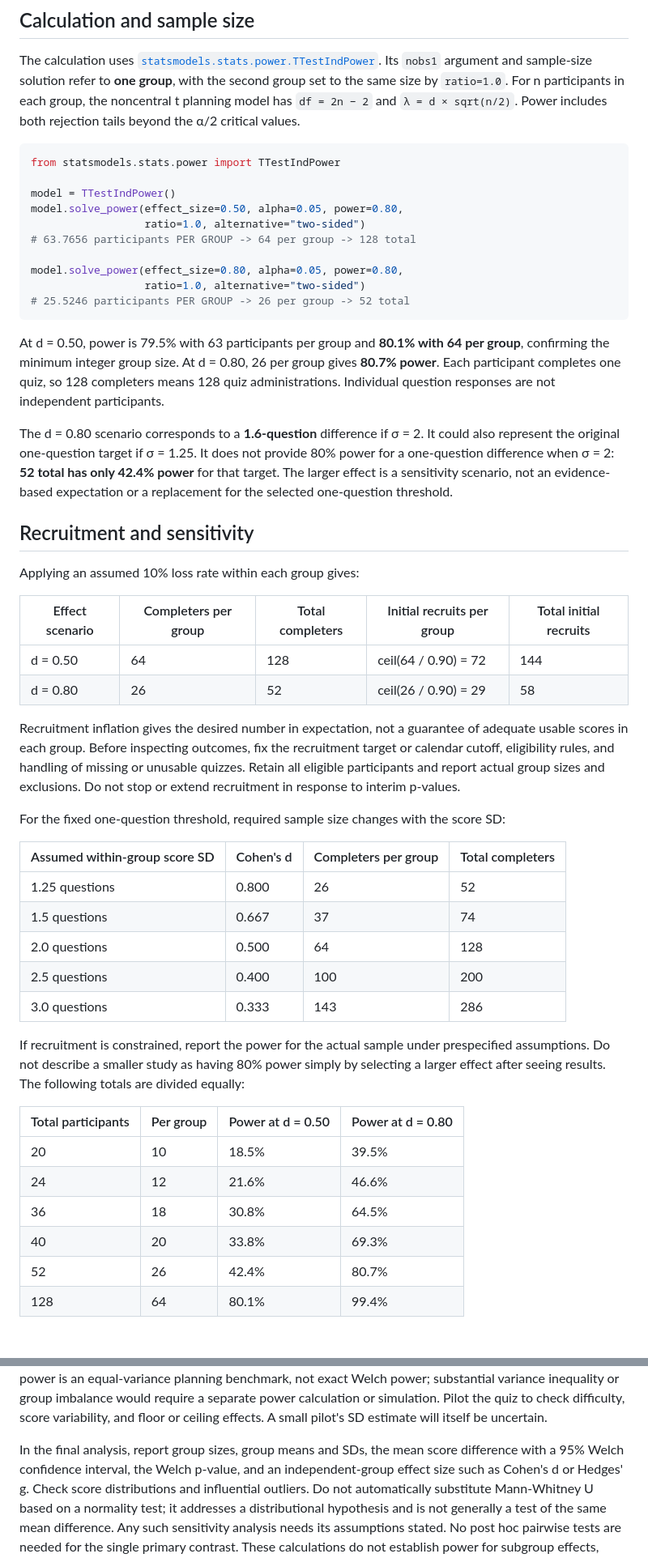
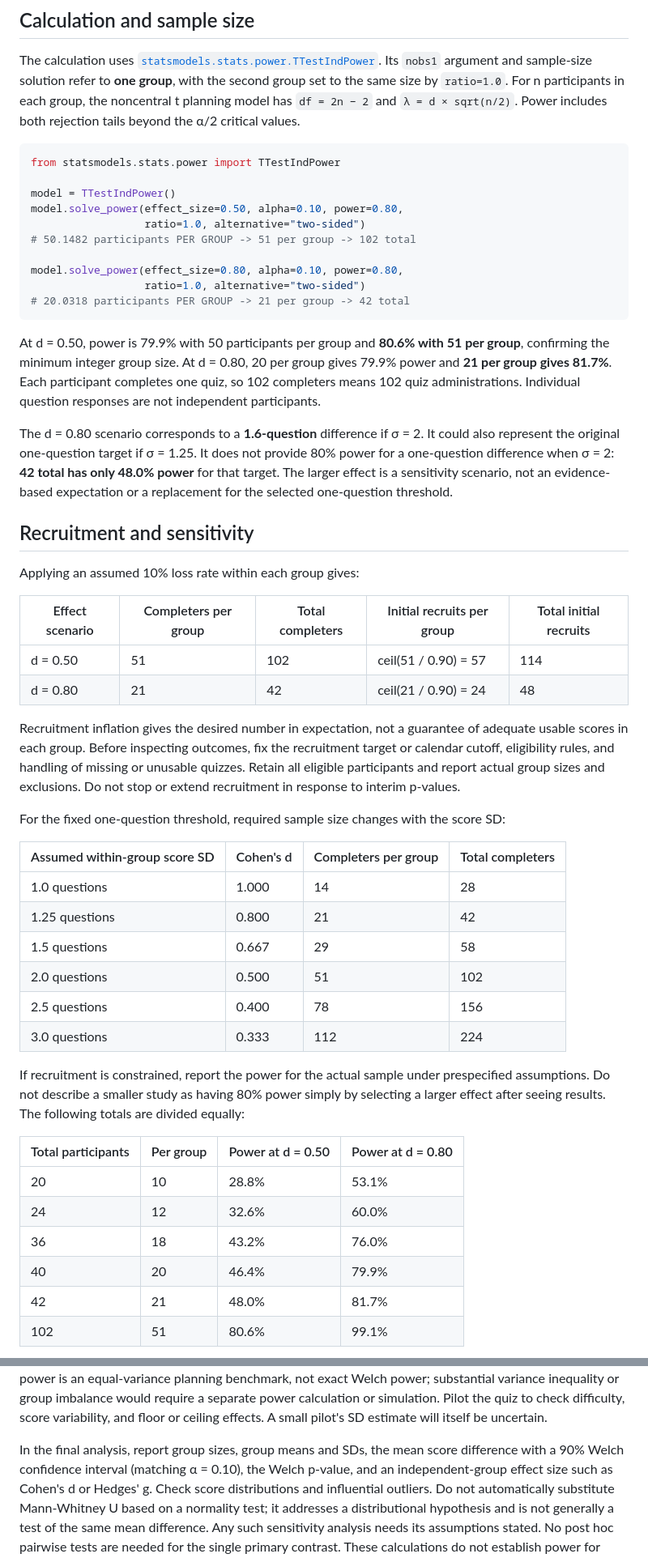
Before and after one commit to haydn-s/sourcing-data-project-2, a Markdown page: reports/power-analysis.md, 2 parts joined by grey strips. Shown at 81% size. Rendered like a GitHub page; blank space fills up the shorter version.

````diff
--- a/reports/power-analysis.md
+++ b/reports/power-analysis.md
@@ -63,23 +69,23 @@ both rejection tails beyond the α/2 critical values.
 from statsmodels.stats.power import TTestIndPower
 
 model = TTestIndPower()
-model.solve_power(effect_size=0.50, alpha=0.05, power=0.80,
+model.solve_power(effect_size=0.50, alpha=0.10, power=0.80,
                   ratio=1.0, alternative="two-sided")
-# 63.7656 participants PER GROUP -> 64 per group -> 128 total
+# 50.1482 participants PER GROUP -> 51 per group -> 102 total
 
-model.solve_power(effect_size=0.80, alpha=0.05, power=0.80,
+model.solve_power(effect_size=0.80, alpha=0.10, power=0.80,
                   ratio=1.0, alternative="two-sided")
-# 25.5246 participants PER GROUP -> 26 per group -> 52 total
+# 20.0318 participants PER GROUP -> 21 per group -> 42 total
 ```
 
-At d = 0.50, power is 79.5% with 63 participants per group and **80.1% with 64 per
-group**, confirming the minimum integer group size. At d = 0.80, 26 per group gives
-**80.7% power**. Each participant completes one quiz, so 128 completers means 128 quiz
-administrations. Individual question responses are not independent participants.
+At d = 0.50, power is 79.9% with 50 participants per group and **80.6% with 51 per
+group**, confirming the minimum integer group size. At d = 0.80, 20 per group gives
+79.9% power and **21 per group gives 81.7%**. Each participant completes one quiz, so
+102 completers means 102 quiz administrations. Individual question responses are not independent participants.
 
 The d = 0.80 scenario corresponds to a **1.6-question** difference if σ = 2. It could
 also represent the original one-question target if σ = 1.25. It does not provide 80%
-power for a one-question difference when σ = 2: **52 total has only 42.4% power** for
+power for a one-question difference when σ = 2: **42 total has only 48.0% power** for
 that target. The larger effect is a sensitivity scenario, not an evidence-based
 expectation or a replacement for the selected one-question threshold.
 
@@ -89,8 +95,8 @@ Applying an assumed 10% loss rate within each group gives:
 
 | Effect scenario | Completers per group | Total completers | Initial recruits per group | Total initial recruits |
 | --- | --- | --- | --- | --- |
-| d = 0.50 | 64 | 128 | ceil(64 / 0.90) = 72 | 144 |
-| d = 0.80 | 26 | 52 | ceil(26 / 0.90) = 29 | 58 |
+| d = 0.50 | 51 | 102 | ceil(51 / 0.90) = 57 | 114 |
+| d = 0.80 | 21 | 42 | ceil(21 / 0.90) = 24 | 48 |
 
 Recruitment inflation gives the desired number in expectation, not a guarantee of
 adequate usable scores in each group. Before inspecting outcomes, fix the recruitment
@@ -102,11 +108,12 @@ For the fixed one-question threshold, required sample size changes with the scor
 
 | Assumed within-group score SD | Cohen's d | Completers per group | Total completers |
 | --- | --- | --- | --- |
-| 1.25 questions | 0.800 | 26 | 52 |
-| 1.5 questions | 0.667 | 37 | 74 |
-| 2.0 questions | 0.500 | 64 | 128 |
-| 2.5 questions | 0.400 | 100 | 200 |
-| 3.0 questions | 0.333 | 143 | 286 |
+| 1.0 questions | 1.000 | 14 | 28 |
+| 1.25 questions | 0.800 | 21 | 42 |
+| 1.5 questions | 0.667 | 29 | 58 |
+| 2.0 questions | 0.500 | 51 | 102 |
+| 2.5 questions | 0.400 | 78 | 156 |
+| 3.0 questions | 0.333 | 112 | 224 |
 
 If recruitment is constrained, report the power for the actual sample under prespecified
 assumptions. Do not describe a smaller study as having 80% power simply by selecting a
@@ -114,12 +121,12 @@ larger effect after seeing results. The following totals are divided equally:
 
 | Total participants | Per group | Power at d = 0.50 | Power at d = 0.80 |
 | --- | --- | --- | --- |
-| 20 | 10 | 18.5% | 39.5% |
-| 24 | 12 | 21.6% | 46.6% |
-| 36 | 18 | 30.8% | 64.5% |
-| 40 | 20 | 33.8% | 69.3% |
-| 52 | 26 | 42.4% | 80.7% |
-| 128 | 64 | 80.1% | 99.4% |
+| 20 | 10 | 28.8% | 53.1% |
+| 24 | 12 | 32.6% | 60.0% |
+| 36 | 18 | 43.2% | 76.0% |
+| 40 | 20 | 46.4% | 79.9% |
+| 42 | 21 | 48.0% | 81.7% |
+| 102 | 51 | 80.6% | 99.1% |
 
 ![Power by total sample size and assumed independent-group effect](../results/power/power_curve.png)
 
@@ -143,7 +150,7 @@ Pilot the quiz to check difficulty, score variability, and floor or ceiling effe
 A small pilot's SD estimate will itself be uncertain.
 
 In the final analysis, report group sizes, group means and SDs, the mean score difference
-with a 95% Welch confidence interval, the Welch p-value, and an independent-group effect
+with a 90% Welch confidence interval (matching α = 0.10), the Welch p-value, and an independent-group effect
 size such as Cohen's d or Hedges' g. Check score distributions and influential outliers.
 Do not automatically substitute Mann-Whitney U based on a normality test; it addresses
 a distributional hypothesis and is not generally a test of the same mean difference.
````
Also changed, not shown: other parts of reports/power-analysis.md (+26 -14 lines), README.md (+13 -11 lines), results/power/power_curve.png, 7 other files.
